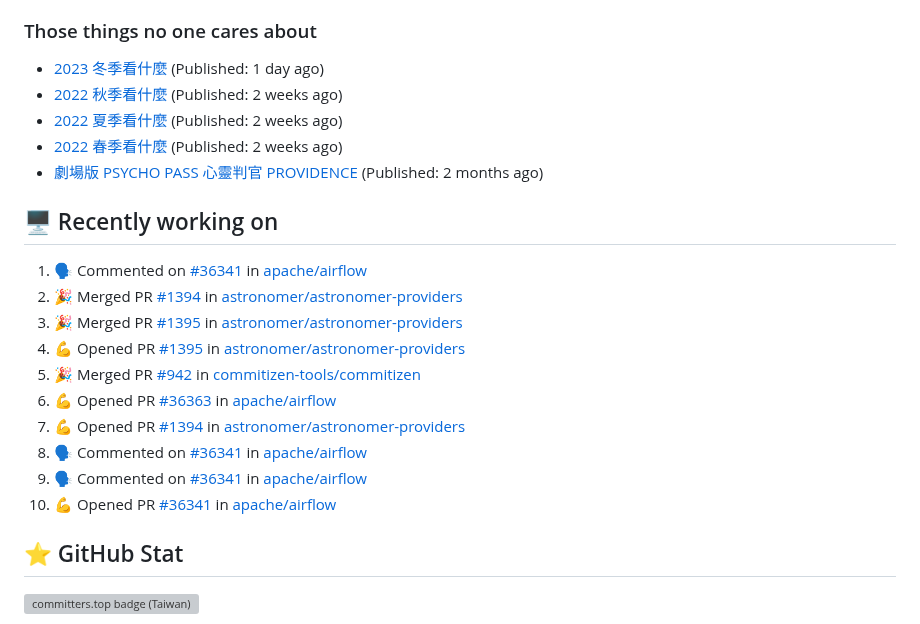
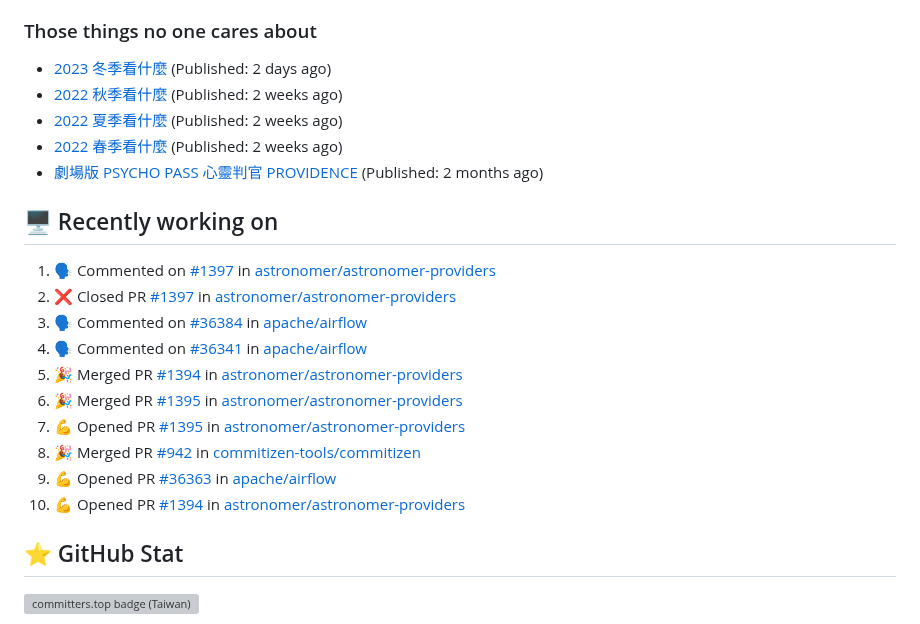
Before and after one commit to Lee-W/Lee-W, a Markdown page: README.md, the part around the change. GitHub-like rendering; grey boxes are pictures that could not be loaded.

Commit message:
Update generated README

```diff
--- a/README.md
+++ b/README.md
@@ -40,7 +40,7 @@ I share my technical notes, book digests, and occasional thoughts on my main blo
 
 ### Those things no one cares about
 
- * [2023 冬季看什麼](https://travlog.wei-lee.me/posts/review/2023/12/what-i-watch-in-2023-winter) (Published: 1 day ago)
+ * [2023 冬季看什麼](https://travlog.wei-lee.me/posts/review/2023/12/what-i-watch-in-2023-winter) (Published: 2 days ago)
  * [2022 秋季看什麼](https://travlog.wei-lee.me/posts/review/2023/12/what-i-watch-in-2022-fall) (Published: 2 weeks ago)
  * [2022 夏季看什麼](https://travlog.wei-lee.me/posts/review/2023/12/what-i-watch-in-2022-summer) (Published: 2 weeks ago)
  * [2022 春季看什麼](https://travlog.wei-lee.me/posts/review-todo/2023/12/what-i-watch-in-2022-sprint) (Published: 2 weeks ago)
@@ -48,16 +48,16 @@ I share my technical notes, book digests, and occasional thoughts on my main blo
 
 ## 🖥️ Recently working on
 
-1. 🗣 Commented on [#36341](https://github.com/apache/airflow/issues/36341) in [apache/airflow](https://github.com/apache/airflow)
-2. 🎉 Merged PR [#1394](https://github.com/astronomer/astronomer-providers/pull/1394) in [astronomer/astronomer-providers](https://github.com/astronomer/astronomer-providers)
-3. 🎉 Merged PR [#1395](https://github.com/astronomer/astronomer-providers/pull/1395) in [astronomer/astronomer-providers](https://github.com/astronomer/astronomer-providers)
-4. 💪 Opened PR [#1395](https://github.com/astronomer/astronomer-providers/pull/1395) in [astronomer/astronomer-providers](https://github.com/astronomer/astronomer-providers)
-5. 🎉 Merged PR [#942](https://github.com/commitizen-tools/commitizen/pull/942) in [commitizen-tools/commitizen](https://github.com/commitizen-tools/commitizen)
-6. 💪 Opened PR [#36363](https://github.com/apache/airflow/pull/36363) in [apache/airflow](https://github.com/apache/airflow)
-7. 💪 Opened PR [#1394](https://github.com/astronomer/astronomer-providers/pull/1394) in [astronomer/astronomer-providers](https://github.com/astronomer/astronomer-providers)
-8. 🗣 Commented on [#36341](https://github.com/apache/airflow/issues/36341) in [apache/airflow](https://github.com/apache/airflow)
-9. 🗣 Commented on [#36341](https://github.com/apache/airflow/issues/36341) in [apache/airflow](https://github.com/apache/airflow)
-10. 💪 Opened PR [#36341](https://github.com/apache/airflow/pull/36341) in [apache/airflow](https://github.com/apache/airflow)
+1. 🗣 Commented on [#1397](https://github.com/astronomer/astronomer-providers/issues/1397) in [astronomer/astronomer-providers](https://github.com/astronomer/astronomer-providers)
+2. ❌ Closed PR [#1397](https://github.com/astronomer/astronomer-providers/pull/1397) in [astronomer/astronomer-providers](https://github.com/astronomer/astronomer-providers)
+3. 🗣 Commented on [#36384](https://github.com/apache/airflow/issues/36384) in [apache/airflow](https://github.com/apache/airflow)
+4. 🗣 Commented on [#36341](https://github.com/apache/airflow/issues/36341) in [apache/airflow](https://github.com/apache/airflow)
+5. 🎉 Merged PR [#1394](https://github.com/astronomer/astronomer-providers/pull/1394) in [astronomer/astronomer-providers](https://github.com/astronomer/astronomer-providers)
+6. 🎉 Merged PR [#1395](https://github.com/astronomer/astronomer-providers/pull/1395) in [astronomer/astronomer-providers](https://github.com/astronomer/astronomer-providers)
+7. 💪 Opened PR [#1395](https://github.com/astronomer/astronomer-providers/pull/1395) in [astronomer/astronomer-providers](https://github.com/astronomer/astronomer-providers)
+8. 🎉 Merged PR [#942](https://github.com/commitizen-tools/commitizen/pull/942) in [commitizen-tools/commitizen](https://github.com/commitizen-tools/commitizen)
+9. 💪 Opened PR [#36363](https://github.com/apache/airflow/pull/36363) in [apache/airflow](https://github.com/apache/airflow)
+10. 💪 Opened PR [#1394](https://github.com/astronomer/astronomer-providers/pull/1394) in [astronomer/astronomer-providers](https://github.com/astronomer/astronomer-providers)
 
 
 ## ⭐ GitHub Stat
```
